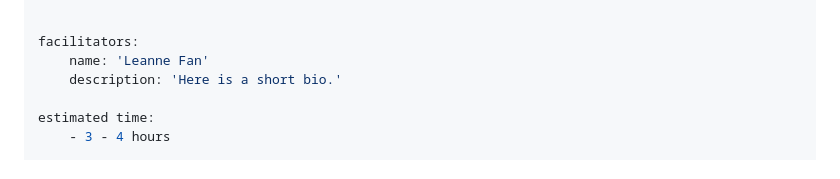
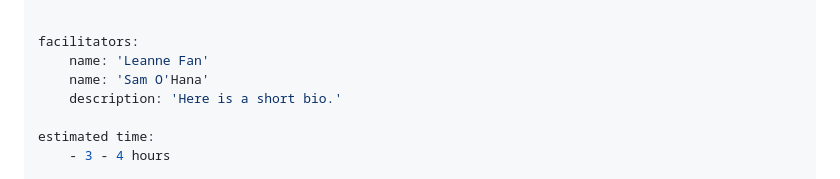
Before and after one commit to szweibel/workshops, a Markdown page: intro_to_R.md, the part around the change. Drawn GitHub-style.

```diff
--- a/intro_to_R.md
+++ b/intro_to_R.md
@@ -9,6 +9,7 @@ learning objectives:
 
 facilitators:
     name: 'Leanne Fan'
+    name: 'Sam O'Hana'
     description: 'Here is a short bio.'
 
 estimated time:
```
